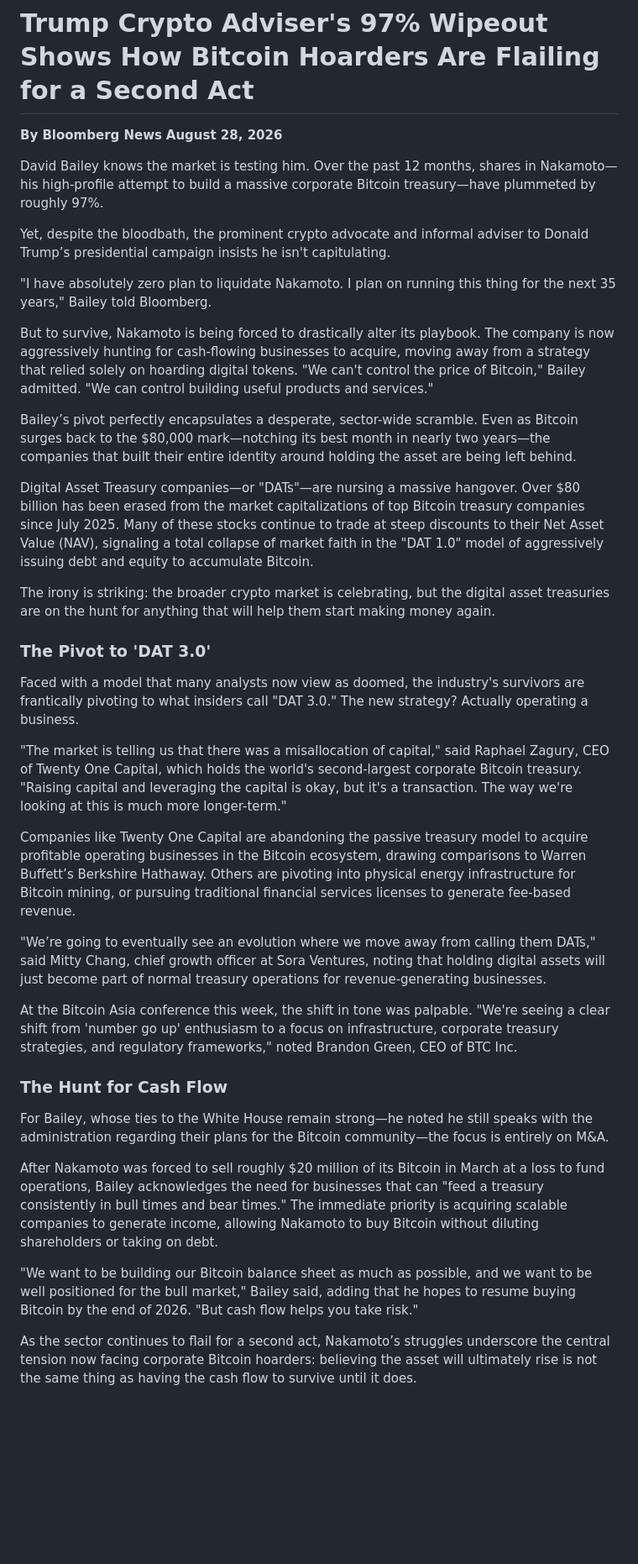
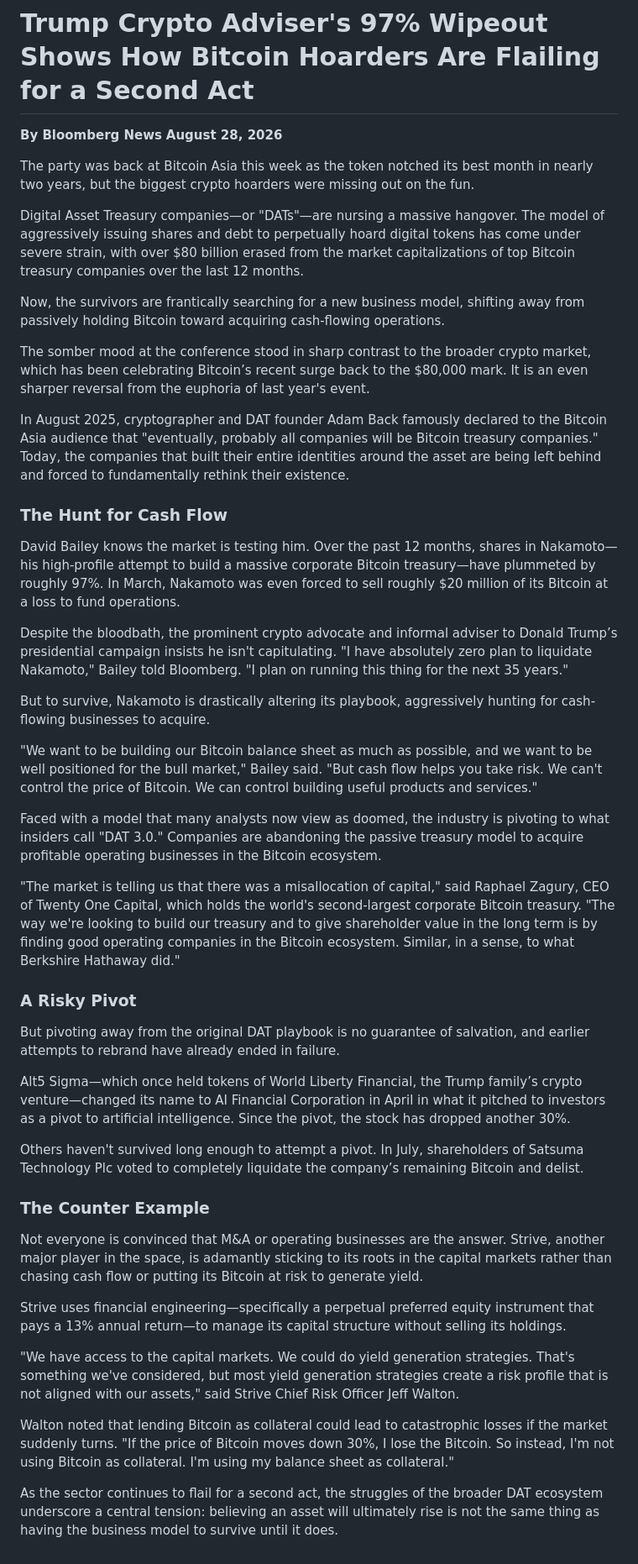
Before and after one commit to spidermatt99/ai-test, a Markdown page: 2026-08-28-btc_asia_dats/bloomberg_dat_story.md, the part around the change. Shown at 84% size. GitHub-like rendering; blank space fills up the shorter version.

Commit message:
New AI DAT draft

```diff
--- a/2026-08-28-btc_asia_dats/bloomberg_dat_story.md
+++ b/2026-08-28-btc_asia_dats/bloomberg_dat_story.md
@@ -3,38 +3,46 @@
 **By Bloomberg News**
 **August 28, 2026**
 
-David Bailey knows the market is testing him. Over the past 12 months, shares in Nakamoto—his high-profile attempt to build a massive corporate Bitcoin treasury—have plummeted by roughly 97%.
+The party was back at Bitcoin Asia this week as the token notched its best month in nearly two years, but the biggest crypto hoarders were missing out on the fun.
 
-Yet, despite the bloodbath, the prominent crypto advocate and informal adviser to Donald Trump’s presidential campaign insists he isn't capitulating.
+Digital Asset Treasury companies—or "DATs"—are nursing a massive hangover. The model of aggressively issuing shares and debt to perpetually hoard digital tokens has come under severe strain, with over $80 billion erased from the market capitalizations of top Bitcoin treasury companies over the last 12 months.
 
-"I have absolutely zero plan to liquidate Nakamoto. I plan on running this thing for the next 35 years," Bailey told Bloomberg.
+Now, the survivors are frantically searching for a new business model, shifting away from passively holding Bitcoin toward acquiring cash-flowing operations.
 
-But to survive, Nakamoto is being forced to drastically alter its playbook. The company is now aggressively hunting for cash-flowing businesses to acquire, moving away from a strategy that relied solely on hoarding digital tokens. "We can't control the price of Bitcoin," Bailey admitted. "We can control building useful products and services."
+The somber mood at the conference stood in sharp contrast to the broader crypto market, which has been celebrating Bitcoin’s recent surge back to the $80,000 mark. It is an even sharper reversal from the euphoria of last year's event.
 
-Bailey’s pivot perfectly encapsulates a desperate, sector-wide scramble. Even as Bitcoin surges back to the $80,000 mark—notching its best month in nearly two years—the companies that built their entire identity around holding the asset are being left behind.
-
-Digital Asset Treasury companies—or "DATs"—are nursing a massive hangover. Over $80 billion has been erased from the market capitalizations of top Bitcoin treasury companies since July 2025. Many of these stocks continue to trade at steep discounts to their Net Asset Value (NAV), signaling a total collapse of market faith in the "DAT 1.0" model of aggressively issuing debt and equity to accumulate Bitcoin.
-
-The irony is striking: the broader crypto market is celebrating, but the digital asset treasuries are on the hunt for anything that will help them start making money again.
-
-### The Pivot to 'DAT 3.0'
-
-Faced with a model that many analysts now view as doomed, the industry's survivors are frantically pivoting to what insiders call "DAT 3.0." The new strategy? Actually operating a business.
-
-"The market is telling us that there was a misallocation of capital," said Raphael Zagury, CEO of Twenty One Capital, which holds the world's second-largest corporate Bitcoin treasury. "Raising capital and leveraging the capital is okay, but it's a transaction. The way we're looking at this is much more longer-term."
-
-Companies like Twenty One Capital are abandoning the passive treasury model to acquire profitable operating businesses in the Bitcoin ecosystem, drawing comparisons to Warren Buffett’s Berkshire Hathaway. Others are pivoting into physical energy infrastructure for Bitcoin mining, or pursuing traditional financial services licenses to generate fee-based revenue.
-
-"We’re going to eventually see an evolution where we move away from calling them DATs," said Mitty Chang, chief growth officer at Sora Ventures, noting that holding digital assets will just become part of normal treasury operations for revenue-generating businesses.
-
-At the Bitcoin Asia conference this week, the shift in tone was palpable. "We're seeing a clear shift from 'number go up' enthusiasm to a focus on infrastructure, corporate treasury strategies, and regulatory frameworks," noted Brandon Green, CEO of BTC Inc.
+In August 2025, cryptographer and DAT founder Adam Back famously declared to the Bitcoin Asia audience that "eventually, probably all companies will be Bitcoin treasury companies." Today, the companies that built their entire identities around the asset are being left behind and forced to fundamentally rethink their existence.
 
 ### The Hunt for Cash Flow
 
-For Bailey, whose ties to the White House remain strong—he noted he still speaks with the administration regarding their plans for the Bitcoin community—the focus is entirely on M&A.
+David Bailey knows the market is testing him. Over the past 12 months, shares in Nakamoto—his high-profile attempt to build a massive corporate Bitcoin treasury—have plummeted by roughly 97%. In March, Nakamoto was even forced to sell roughly $20 million of its Bitcoin at a loss to fund operations.
 
-After Nakamoto was forced to sell roughly $20 million of its Bitcoin in March at a loss to fund operations, Bailey acknowledges the need for businesses that can "feed a treasury consistently in bull times and bear times." The immediate priority is acquiring scalable companies to generate income, allowing Nakamoto to buy Bitcoin without diluting shareholders or taking on debt.
+Despite the bloodbath, the prominent crypto advocate and informal adviser to Donald Trump’s presidential campaign insists he isn't capitulating. "I have absolutely zero plan to liquidate Nakamoto," Bailey told Bloomberg. "I plan on running this thing for the next 35 years."
 
-"We want to be building our Bitcoin balance sheet as much as possible, and we want to be well positioned for the bull market," Bailey said, adding that he hopes to resume buying Bitcoin by the end of 2026. "But cash flow helps you take risk."
+But to survive, Nakamoto is drastically altering its playbook, aggressively hunting for cash-flowing businesses to acquire.
 
-As the sector continues to flail for a second act, Nakamoto’s struggles underscore the central tension now facing corporate Bitcoin hoarders: believing the asset will ultimately rise is not the same thing as having the cash flow to survive until it does.
+"We want to be building our Bitcoin balance sheet as much as possible, and we want to be well positioned for the bull market," Bailey said. "But cash flow helps you take risk. We can't control the price of Bitcoin. We can control building useful products and services."
+
+Faced with a model that many analysts now view as doomed, the industry is pivoting to what insiders call "DAT 3.0." Companies are abandoning the passive treasury model to acquire profitable operating businesses in the Bitcoin ecosystem.
+
+"The market is telling us that there was a misallocation of capital," said Raphael Zagury, CEO of Twenty One Capital, which holds the world's second-largest corporate Bitcoin treasury. "The way we're looking to build our treasury and to give shareholder value in the long term is by finding good operating companies in the Bitcoin ecosystem. Similar, in a sense, to what Berkshire Hathaway did."
+
+### A Risky Pivot
+
+But pivoting away from the original DAT playbook is no guarantee of salvation, and earlier attempts to rebrand have already ended in failure.
+
+Alt5 Sigma—which once held tokens of World Liberty Financial, the Trump family’s crypto venture—changed its name to AI Financial Corporation in April in what it pitched to investors as a pivot to artificial intelligence. Since the pivot, the stock has dropped another 30%.
+
+Others haven't survived long enough to attempt a pivot. In July, shareholders of Satsuma Technology Plc voted to completely liquidate the company’s remaining Bitcoin and delist.
+
+### The Counter Example
+
+Not everyone is convinced that M&A or operating businesses are the answer. Strive, another major player in the space, is adamantly sticking to its roots in the capital markets rather than chasing cash flow or putting its Bitcoin at risk to generate yield.
+
+Strive uses financial engineering—specifically a perpetual preferred equity instrument that pays a 13% annual return—to manage its capital structure without selling its holdings.
+
+"We have access to the capital markets. We could do yield generation strategies. That's something we've considered, but most yield generation strategies create a risk profile that is not aligned with our assets," said Strive Chief Risk Officer Jeff Walton.
+
+Walton noted that lending Bitcoin as collateral could lead to catastrophic losses if the market suddenly turns. "If the price of Bitcoin moves down 30%, I lose the Bitcoin. So instead, I'm not using Bitcoin as collateral. I'm using my balance sheet as collateral."
+
+As the sector continues to flail for a second act, the struggles of the broader DAT ecosystem underscore a central tension: believing an asset will ultimately rise is not the same thing as having the business model to survive until it does.
```
